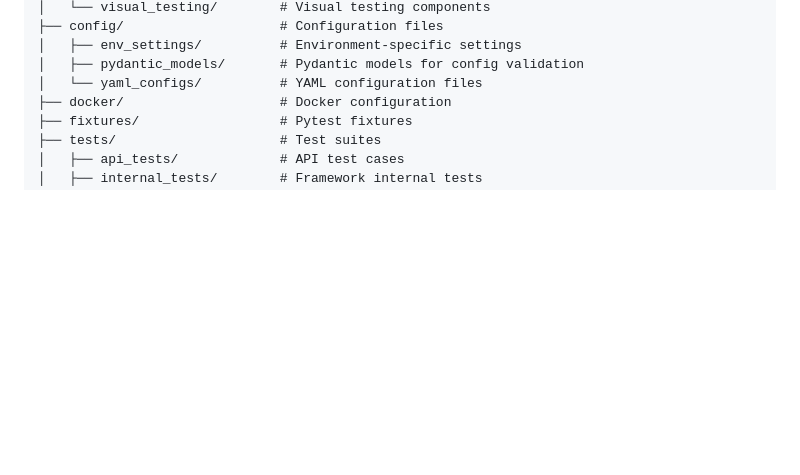
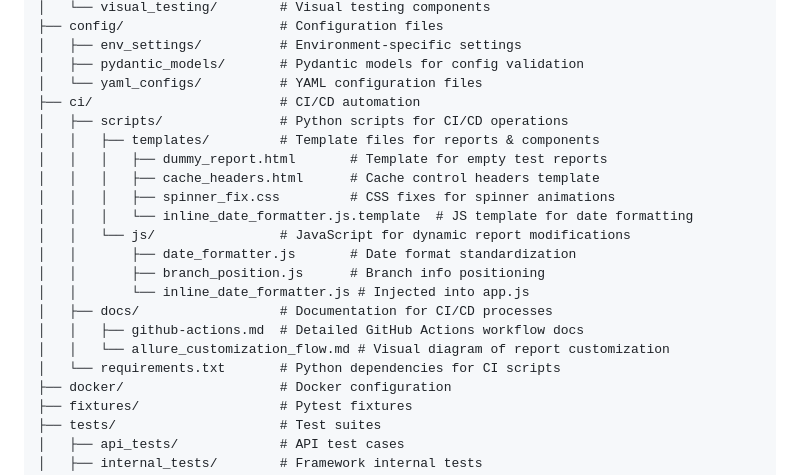
Before and after one commit to alex-wahl/Testopus, a Markdown page: README.md, the part around the change. Rendered like a GitHub page; blank space fills up the shorter version.

```diff
--- a/README.md
+++ b/README.md
@@ -48,6 +48,21 @@ testopus/
 │   ├── env_settings/          # Environment-specific settings
 │   ├── pydantic_models/       # Pydantic models for config validation
 │   └── yaml_configs/          # YAML configuration files
+├── ci/                        # CI/CD automation
+│   ├── scripts/               # Python scripts for CI/CD operations
+│   │   ├── templates/         # Template files for reports & components
+│   │   │   ├── dummy_report.html       # Template for empty test reports
+│   │   │   ├── cache_headers.html      # Cache control headers template
+│   │   │   ├── spinner_fix.css         # CSS fixes for spinner animations
+│   │   │   └── inline_date_formatter.js.template  # JS template for date formatting
+│   │   └── js/                # JavaScript for dynamic report modifications
+│   │       ├── date_formatter.js       # Date format standardization
+│   │       ├── branch_position.js      # Branch info positioning
+│   │       └── inline_date_formatter.js # Injected into app.js
+│   ├── docs/                  # Documentation for CI/CD processes
+│   │   ├── github-actions.md  # Detailed GitHub Actions workflow docs
+│   │   └── allure_customization_flow.md # Visual diagram of report customization
+│   └── requirements.txt       # Python dependencies for CI scripts
 ├── docker/                    # Docker configuration
 ├── fixtures/                  # Pytest fixtures
 ├── tests/                     # Test suites
```
